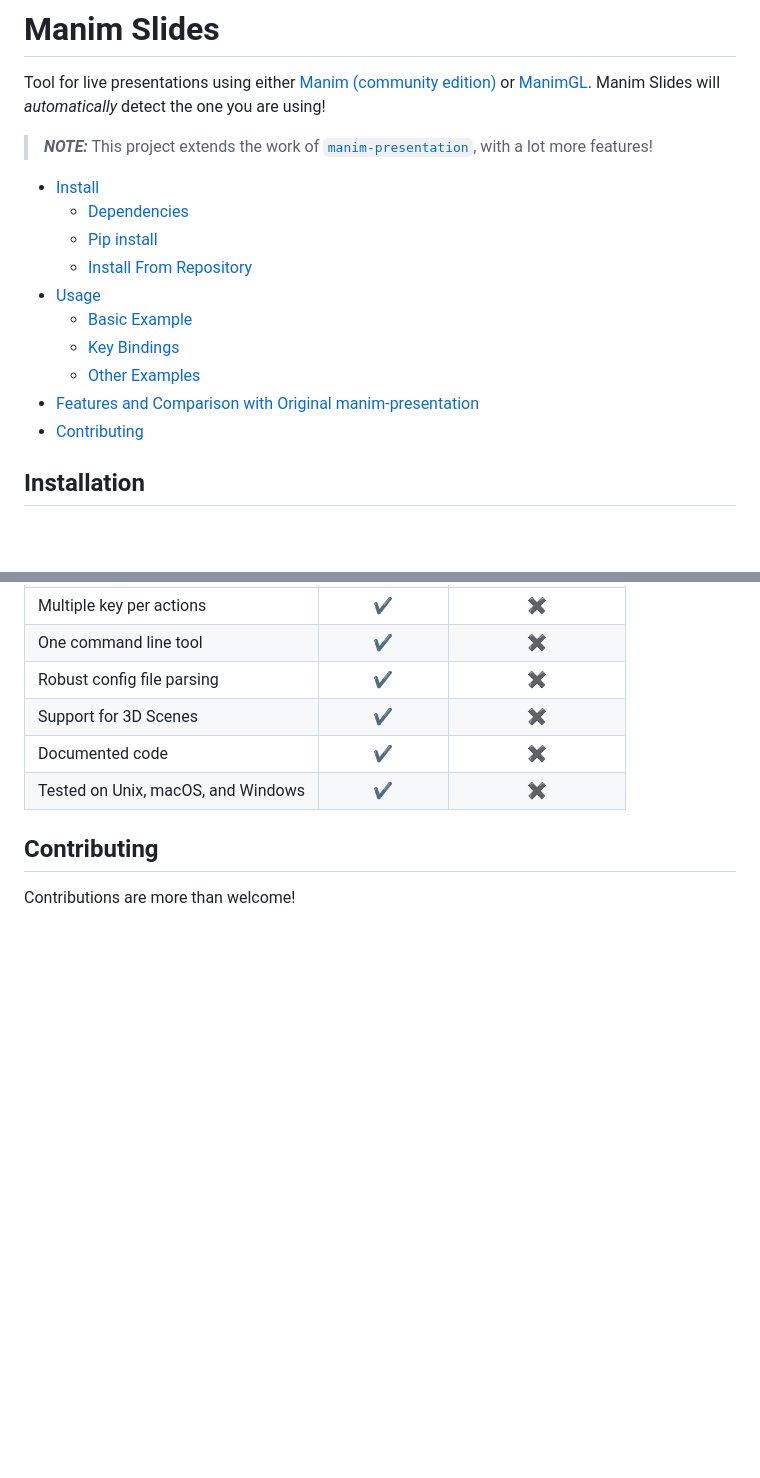
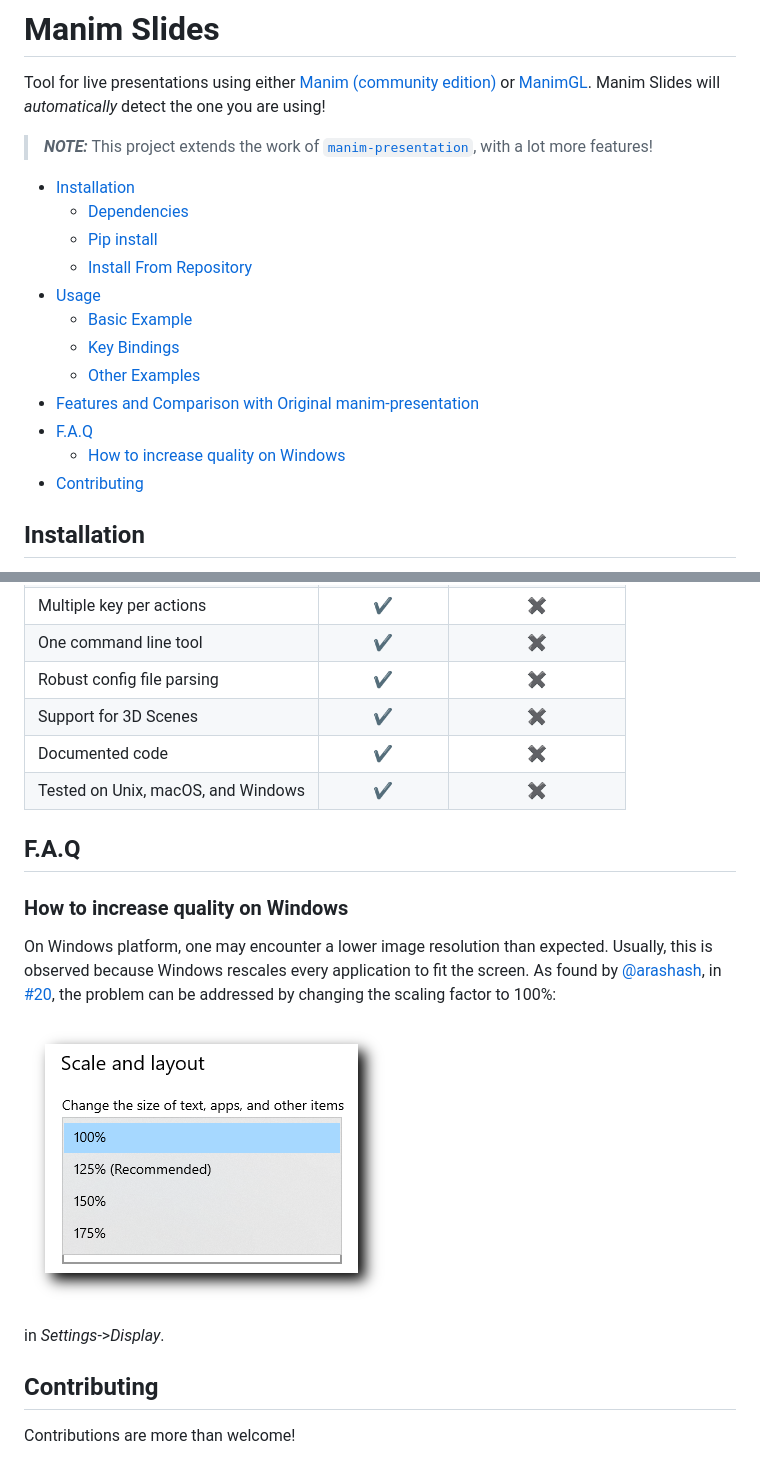
Before and after one commit to jeertmans/manim-slides, a Markdown page: README.md, 2 parts joined by grey strips. Drawn GitHub-style; pictures changed too: static/windows_quality_fix.png (added); blank space fills up the shorter version.

```diff
--- a/README.md
+++ b/README.md
@@ -9,7 +9,7 @@ Tool for live presentations using either [Manim (community edition)](https://www
 
 > **_NOTE:_**  This project extends the work of [`manim-presentation`](https://github.com/galatolofederico/manim-presentation), with a lot more features!
 
-- [Install](#install)
+- [Installation](#installation)
   * [Dependencies](#dependencies)
   * [Pip install](#pip-install)
   * [Install From Repository](#install-from-repository)
@@ -18,6 +18,8 @@ Tool for live presentations using either [Manim (community edition)](https://www
   * [Key Bindings](#key-bindings)
   * [Other Examples](#other-examples)
 - [Features and Comparison with Original manim-presentation](#features-and-comparison-with-original-manim-presentation)
+- [F.A.Q](#faq)
+  * [How to increase quality on Windows](#how-to-increase-quality-on-windows)
 - [Contributing](#contributing)
 
 ## Installation
@@ -168,6 +170,16 @@ Below is a non-exhaustive list of features:
 | Documented code | :heavy_check_mark: | :heavy_multiplication_x: |
 | Tested on Unix, macOS, and Windows | :heavy_check_mark: | :heavy_multiplication_x: |
 
+## F.A.Q
+
+### How to increase quality on Windows
+
+On Windows platform, one may encounter a lower image resolution than expected. Usually, this is observed because Windows rescales every application to fit the screen.
+As found by [@arashash](https://github.com/arashash), in [#20](https://github.com/jeertmans/manim-slides/issues/20), the problem can be addressed by changing the scaling factor to 100%:
+
+![Windows Fix Scaling](static/windows_quality_fix.png)
+
+in *Settings*->*Display*.
 
 ## Contributing
 
```
Also changed, not shown: 2 other files.
